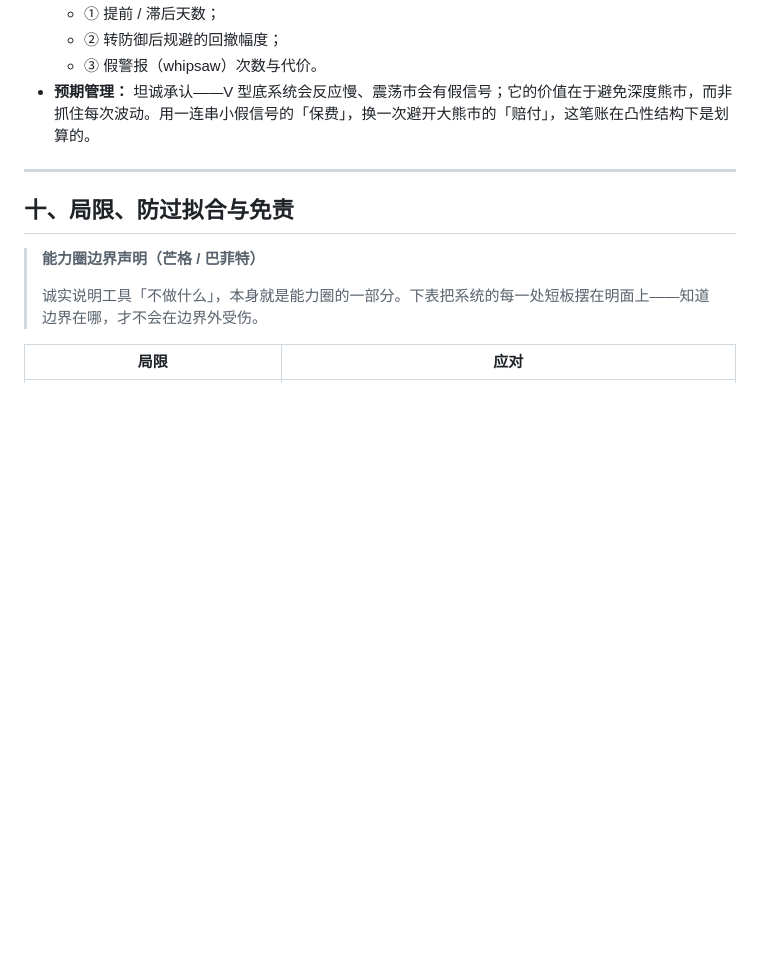
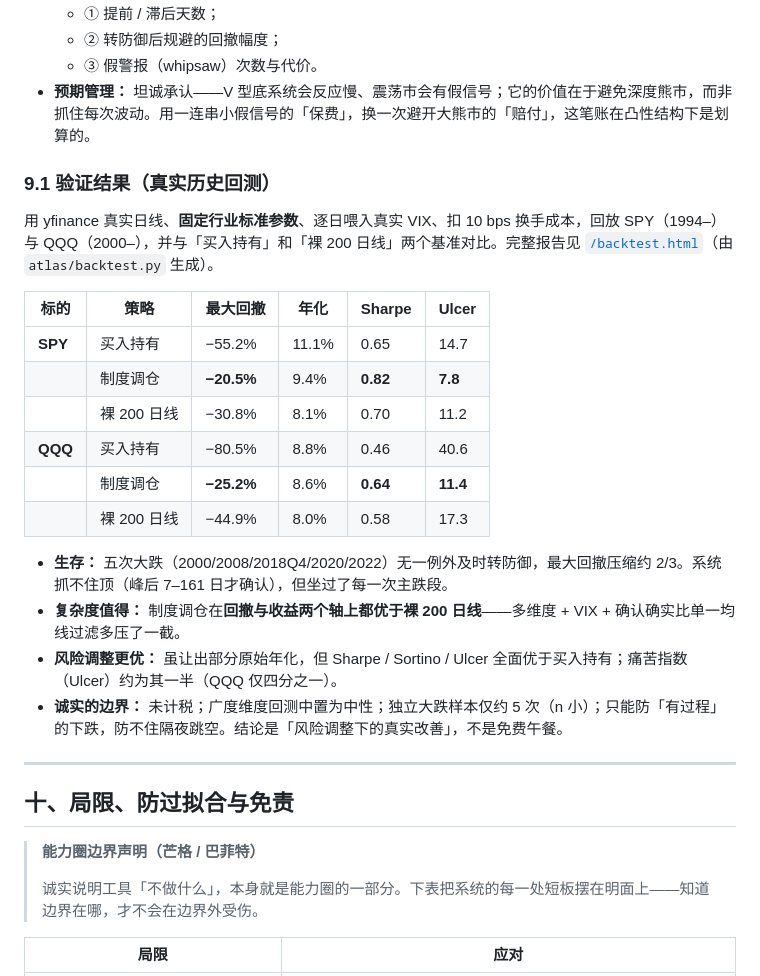
Before and after one commit to wind22/Atlas, a Markdown page: architecture.md, the part around the change. Drawn GitHub-style; blank space fills up the shorter version.

Commit message:
architecture §9:补入真实回测验证结果(SPY/QQQ 三策略对照)
把加严版回测结论写进规格:五次大跌全部及时转防御、回撤压缩约2/3;
制度调仓在回撤与收益两轴均优于裸200日线;风险调整(Sharpe/Sortino/
Ulcer)全面优于买入持有;并如实列出边界(未计税/广度中性/n小/防不住跳空)。

顺带触发 deploy-pages,把加严版 backtest.html 发布上线
(GITHUB_TOKEN 推送不触发工作流,故此前回测提交未自动部署)。

Co-Authored-By: Claude Opus 4.8 <noreply@anthropic.com>
Claude-Session: https://claude.ai/code/session_01Ea9KJyqhDh55squoTmm7nm

```diff
--- a/architecture.md
+++ b/architecture.md
@@ -337,6 +337,24 @@ OHLCV        ATR / RS / MACD
   - ③ 假警报（whipsaw）次数与代价。
 - **预期管理：** 坦诚承认——V 型底系统会反应慢、震荡市会有假信号；它的价值在于避免深度熊市，而非抓住每次波动。用一连串小假信号的「保费」，换一次避开大熊市的「赔付」，这笔账在凸性结构下是划算的。
 
+### 9.1 验证结果（真实历史回测）
+
+用 yfinance 真实日线、**固定行业标准参数**、逐日喂入真实 VIX、扣 10 bps 换手成本，回放 SPY（1994–）与 QQQ（2000–），并与「买入持有」和「裸 200 日线」两个基准对比。完整报告见 [`/backtest.html`](https://wind22.github.io/Atlas/backtest.html)（由 `atlas/backtest.py` 生成）。
+
+| 标的 | 策略 | 最大回撤 | 年化 | Sharpe | Ulcer |
+|---|---|---|---|---|---|
+| **SPY** | 买入持有 | −55.2% | 11.1% | 0.65 | 14.7 |
+| | 制度调仓 | **−20.5%** | 9.4% | **0.82** | **7.8** |
+| | 裸 200 日线 | −30.8% | 8.1% | 0.70 | 11.2 |
+| **QQQ** | 买入持有 | −80.5% | 8.8% | 0.46 | 40.6 |
+| | 制度调仓 | **−25.2%** | 8.6% | **0.64** | **11.4** |
+| | 裸 200 日线 | −44.9% | 8.0% | 0.58 | 17.3 |
+
+- **生存：** 五次大跌（2000/2008/2018Q4/2020/2022）无一例外及时转防御，最大回撤压缩约 2/3。系统抓不住顶（峰后 7–161 日才确认），但坐过了每一次主跌段。
+- **复杂度值得：** 制度调仓在**回撤与收益两个轴上都优于裸 200 日线**——多维度 + VIX + 确认确实比单一均线过滤多压了一截。
+- **风险调整更优：** 虽让出部分原始年化，但 Sharpe / Sortino / Ulcer 全面优于买入持有；痛苦指数（Ulcer）约为其一半（QQQ 仅四分之一）。
+- **诚实的边界：** 未计税；广度维度回测中置为中性；独立大跌样本仅约 5 次（n 小）；只能防「有过程」的下跌，防不住隔夜跳空。结论是「风险调整下的真实改善」，不是免费午餐。
+
 ---
 
 ## 十、局限、防过拟合与免责
```
